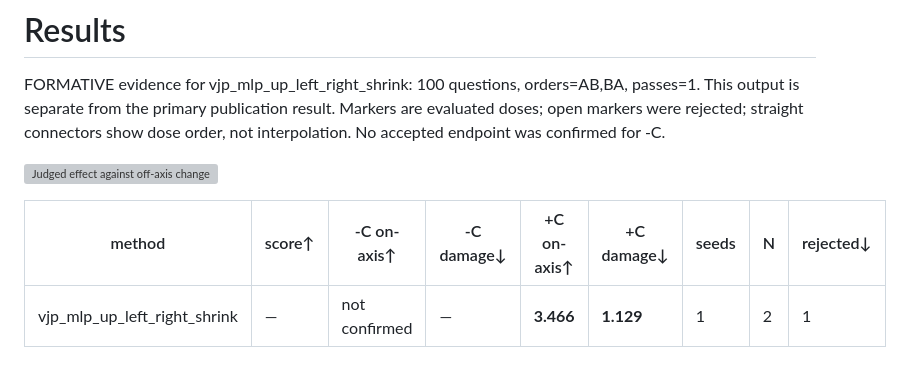
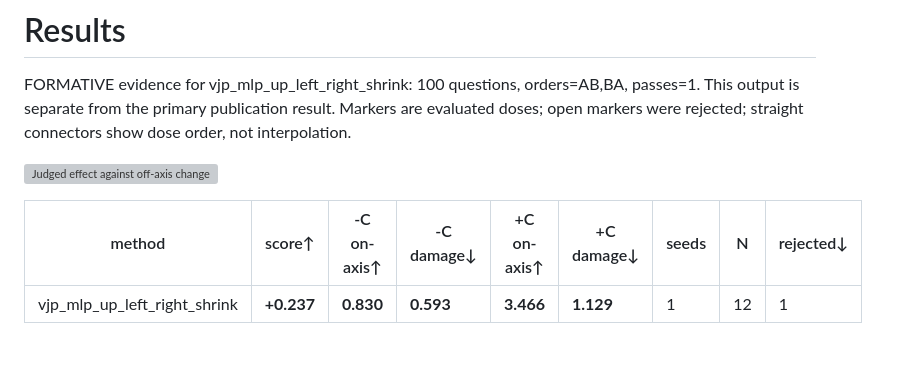
Before and after one commit to wassname/vjp-steering, a Markdown page: formative/mlp-up-left-right-formative-v7-eb-audited/index.md, the part around the change. Rendered like a GitHub page; grey boxes are pictures that could not be loaded.

Commit message:
Publish full per-side VJP dose curve
User approved the v7 all-100 plot and presentation.

Co-Authored-By: PI/Codex <288921227+claudypoo@users.noreply.github.com>

```diff
--- a/formative/mlp-up-left-right-formative-v7-eb-audited/index.md
+++ b/formative/mlp-up-left-right-formative-v7-eb-audited/index.md
@@ -2,10 +2,10 @@
 
 FORMATIVE evidence for vjp_mlp_up_left_right_shrink: 100 questions, orders=AB,BA, passes=1.
 This output is separate from the primary publication result.
-Markers are evaluated doses; open markers were rejected; straight connectors show dose order, not interpolation. No accepted endpoint was confirmed for -C.
+Markers are evaluated doses; open markers were rejected; straight connectors show dose order, not interpolation.
 
 ![Judged effect against off-axis change](plot.png)
 
 | method | score↑ | -C on-axis↑ | -C damage↓ | +C on-axis↑ | +C damage↓ | seeds | N | rejected↓ |
 | --- | --- | --- | --- | --- | --- | --- | --- | --- |
-| vjp_mlp_up_left_right_shrink | — | not confirmed | — | **3.466** | **1.129** | 1 | 2 | 1 |
+| vjp_mlp_up_left_right_shrink | **+0.237** | **0.830** | **0.593** | **3.466** | **1.129** | 1 | 12 | 1 |
```
Also changed, not shown: index.md (+1 -1 lines), plot.png, 3 other files.
